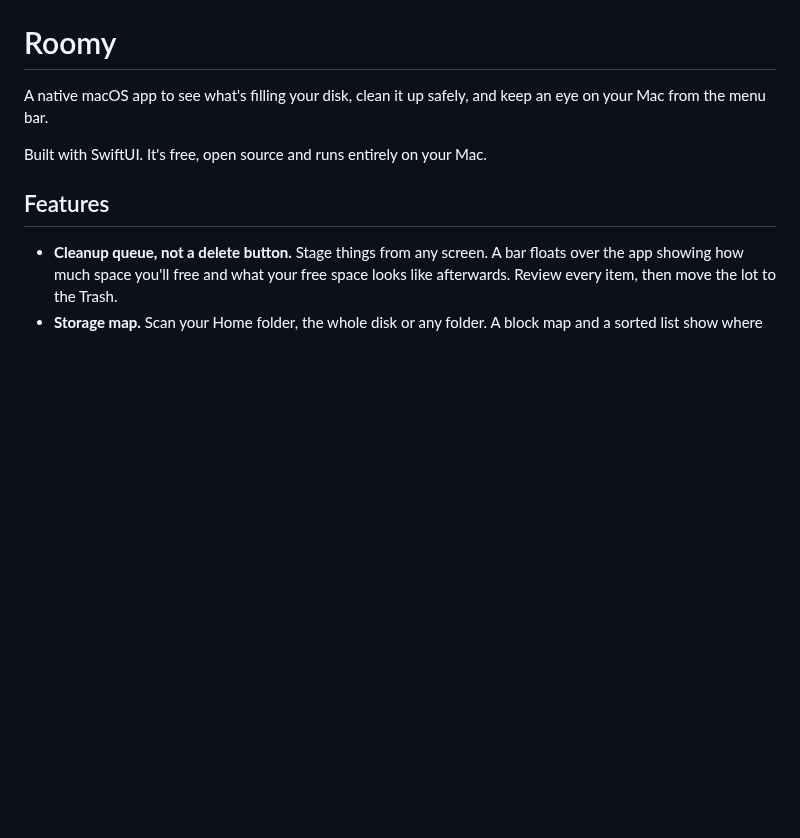
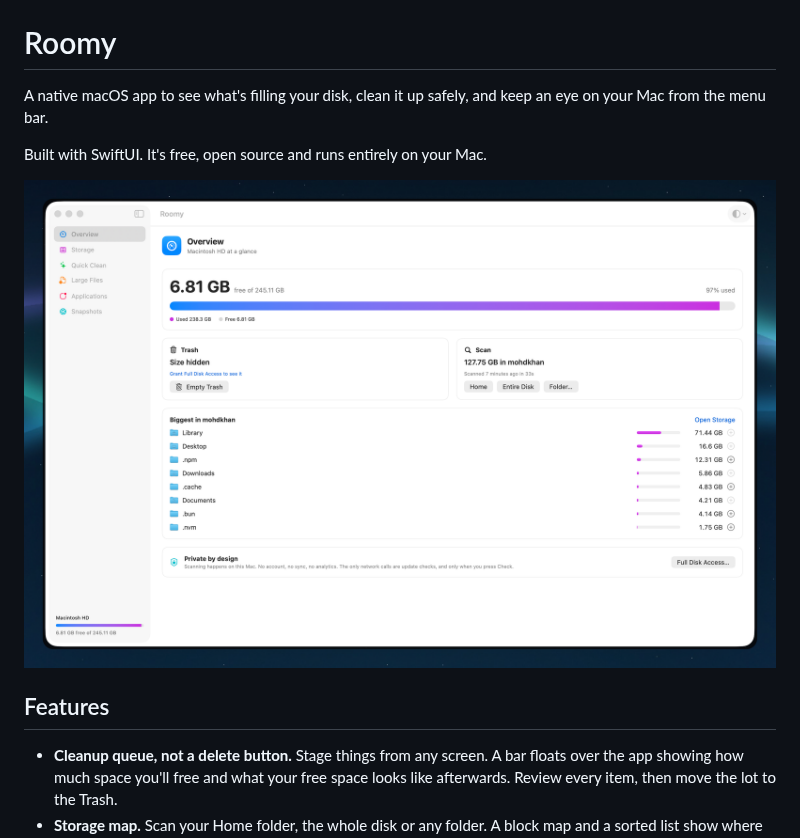
Before and after one commit to mdanassaif/roomy, a Markdown page: README.md, the part around the change. GitHub-like rendering; pictures changed too: docs/screenshot.png (added); blank space fills up the shorter version.

Commit message:
Add screenshot to README
Co-Authored-By: Claude Opus 5.5 <noreply@anthropic.com>

```diff
--- a/README.md
+++ b/README.md
@@ -3,6 +3,8 @@
 A native macOS app to see what's filling your disk, clean it up safely, and keep an eye on your Mac from the menu bar.
 
 Built with SwiftUI. It's free, open source and runs entirely on your Mac.
+
+![Roomy overview](docs/screenshot.png)
 
 ## Features
 
```
